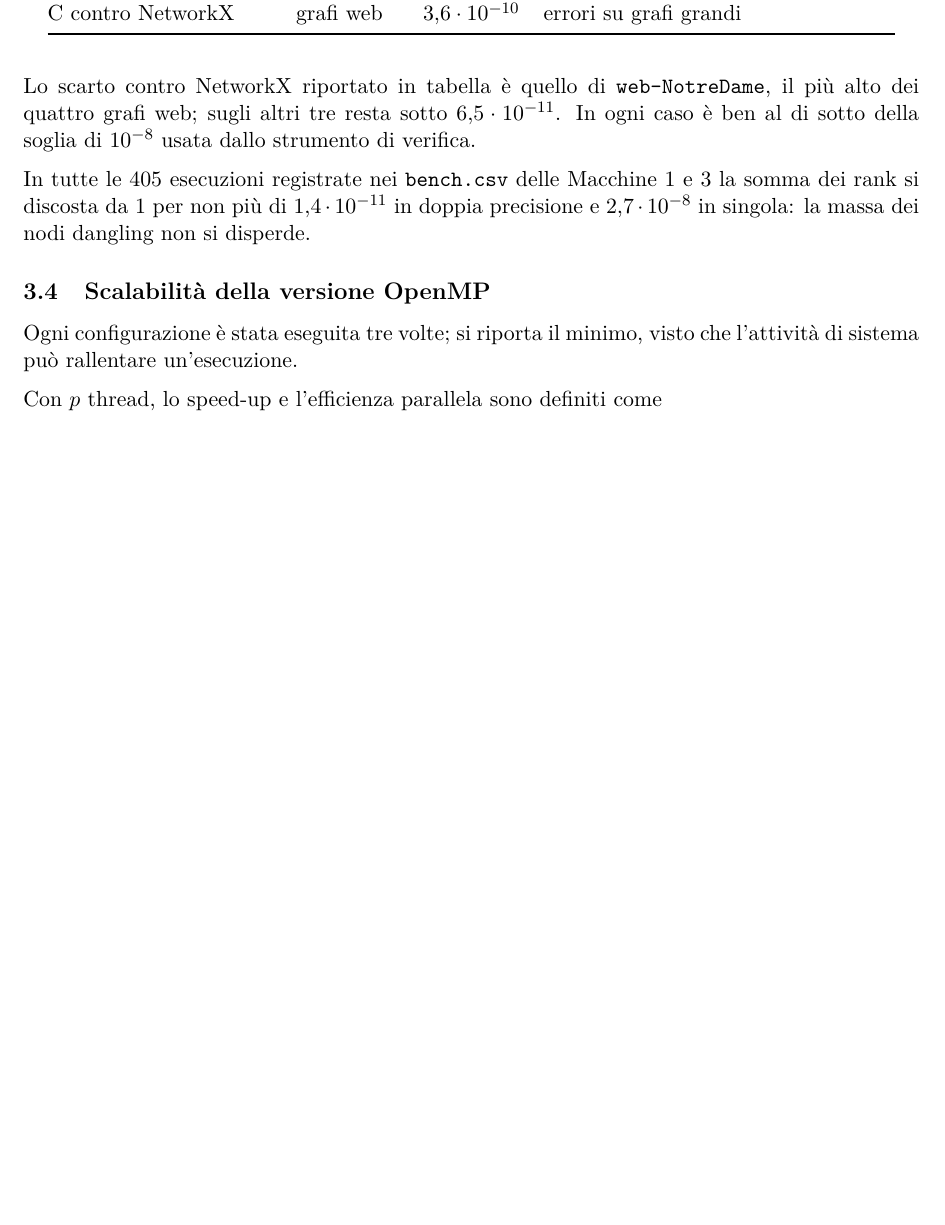
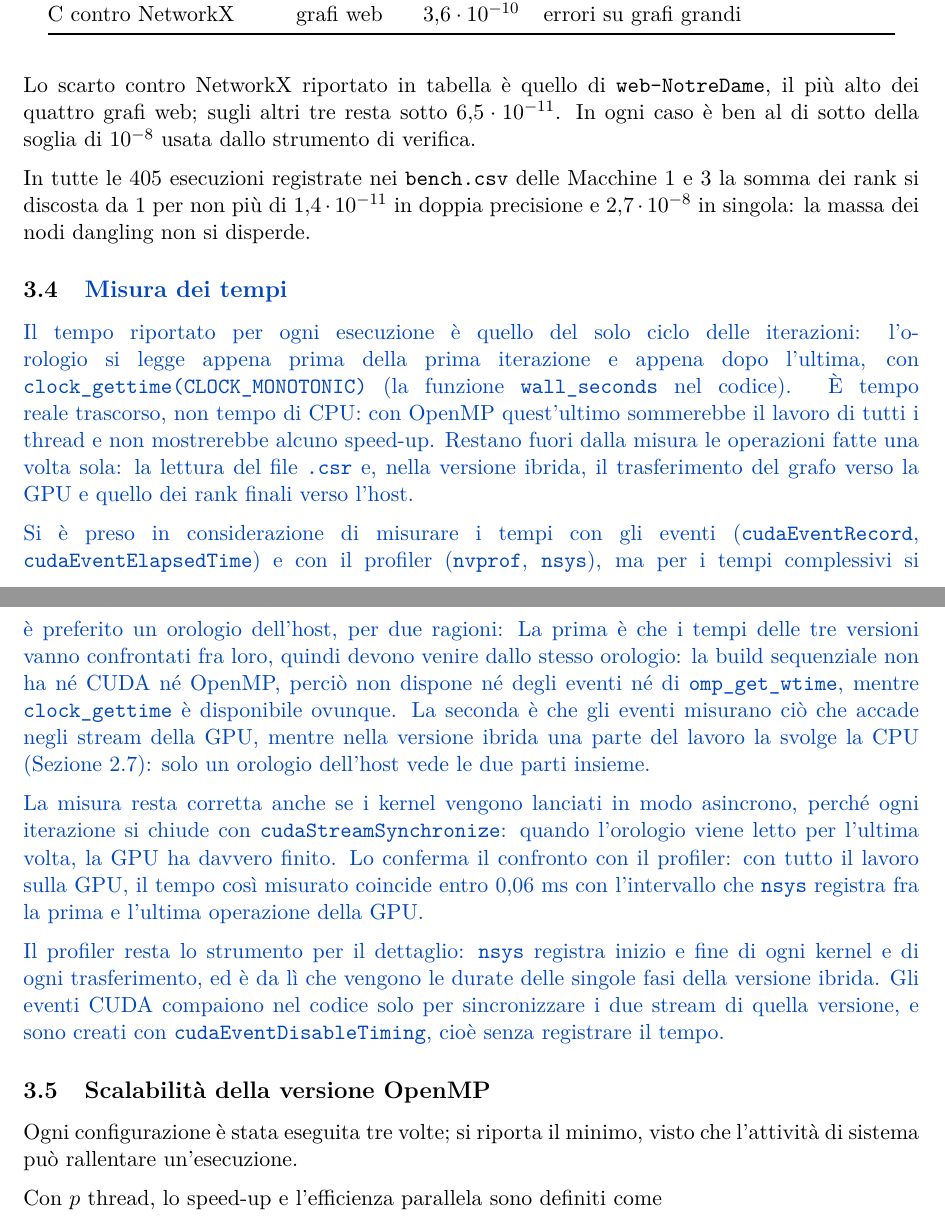
Before and after one commit to EmanueleCecchia/pagerank-openmp-cuda, a LaTeX document (relazione/relazione.tex): part of page 15 of 21 before the commit and two parts of pages 15 and 16 of 21 after it, the two joined at a grey line, cut so that both start at the same text, the shorter picture padded with empty space. Compiled offline with pdfLaTeX.

Commit message:
Spiega nella relazione come si misurano i tempi
Nuova sottosezione Misura dei tempi, prima della scalabilita', in blu
con \nuovo. Dice cosa misura wall_seconds, solo il ciclo delle
iterazioni e in tempo reale, e cosa resta fuori; perche' per i tempi
complessivi non si usano gli eventi CUDA suggeriti dalle slide: lo
stesso orologio deve servire anche la build sequenziale, che non ha ne'
CUDA ne' OpenMP, e nell'ibrida gli eventi non vedrebbero la parte della
CPU; perche' la misura resta corretta con i lanci asincroni, con il
confronto con nsys; e che nsys serve per il dettaglio, gli eventi solo a
sincronizzare gli stream.

Co-Authored-By: Claude Opus 5.5 <noreply@anthropic.com>

```diff
--- a/relazione/relazione.tex
+++ b/relazione/relazione.tex
@@ -1010,6 +1010,46 @@ e 3 la somma dei
 rank si discosta da 1 per non più di $1{,}4\cdot10^{-11}$ in doppia precisione
 e $2{,}7\cdot10^{-8}$ in singola: la massa dei nodi dangling non si disperde.
 
+\subsection{\texorpdfstring{\nuovo{Misura dei tempi}}{Misura dei tempi}}
+\label{sec:misura}
+\nuovo{Il tempo riportato per ogni esecuzione è quello del solo ciclo delle
+iterazioni: l'orologio si legge appena prima della prima iterazione e appena
+dopo l'ultima, con \texttt{clock\_gettime(CLOCK\_MONOTONIC)} (la funzione
+\texttt{wall\_seconds} nel codice). È tempo reale trascorso, non tempo di CPU:
+con OpenMP quest'ultimo sommerebbe il lavoro di tutti i thread e non
+mostrerebbe alcuno speed-up. Restano fuori dalla misura le operazioni fatte
+una volta sola: la lettura del file \texttt{.csr} e, nella versione ibrida, il
+trasferimento del grafo verso la GPU e quello dei rank finali verso l'host.}
+
+\stacco
+\nuovo{Si è preso in considerazione di misurare i tempi con gli
+eventi (\texttt{cudaEventRecord}, \texttt{cudaEventElapsedTime}) e con il
+profiler (\texttt{nvprof}, \texttt{nsys}), ma per i tempi complessivi si è
+preferito un orologio dell'host, per due ragioni: La prima è che i tempi delle
+tre versioni vanno confrontati fra loro, quindi devono venire dallo stesso
+orologio: la build sequenziale non ha né CUDA né OpenMP, perciò non dispone
+né degli eventi né di \texttt{omp\_get\_wtime}, mentre \texttt{clock\_gettime}
+è disponibile ovunque. La seconda è che gli eventi misurano ciò che accade
+negli stream della GPU, mentre nella versione ibrida una parte del lavoro la
+svolge la CPU (Sezione~\ref{sec:cuda}): solo un orologio dell'host vede le due
+parti insieme.}
+
+\stacco
+\nuovo{La misura resta corretta anche se i kernel vengono lanciati in modo
+asincrono, perché ogni iterazione si chiude con \texttt{cudaStreamSynchronize}:
+quando l'orologio viene letto per l'ultima volta, la GPU ha davvero finito. Lo
+conferma il confronto con il profiler: con tutto il lavoro sulla GPU, il tempo
+così misurato coincide entro 0,06~ms con l'intervallo che \texttt{nsys}
+registra fra la prima e l'ultima operazione della GPU.}
+
+\stacco
+\nuovo{Il profiler resta lo strumento per il dettaglio: \texttt{nsys}
+registra inizio e fine di ogni kernel e di ogni trasferimento, ed è da lì che
+vengono le durate delle singole fasi della versione ibrida. Gli eventi CUDA
+compaiono nel codice solo per sincronizzare i due stream di quella versione, e
+sono creati con \texttt{cudaEventDisableTiming}, cioè senza registrare il
+tempo.}
+
 \subsection{Scalabilità della versione OpenMP}
 \label{sec:scalabilita}
 Ogni configurazione è stata eseguita tre volte; si riporta il minimo,
```
